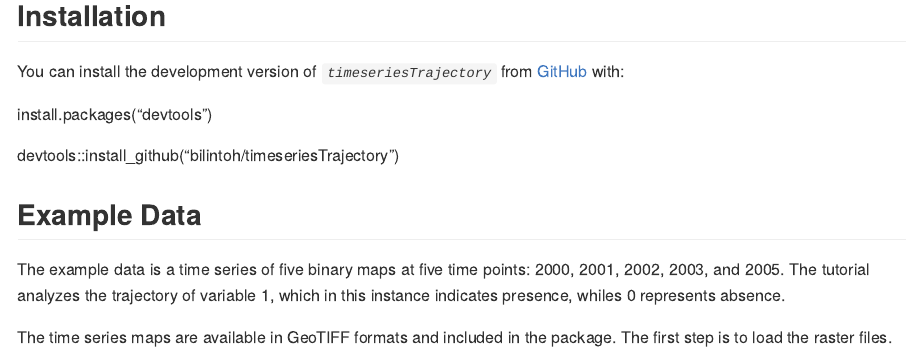
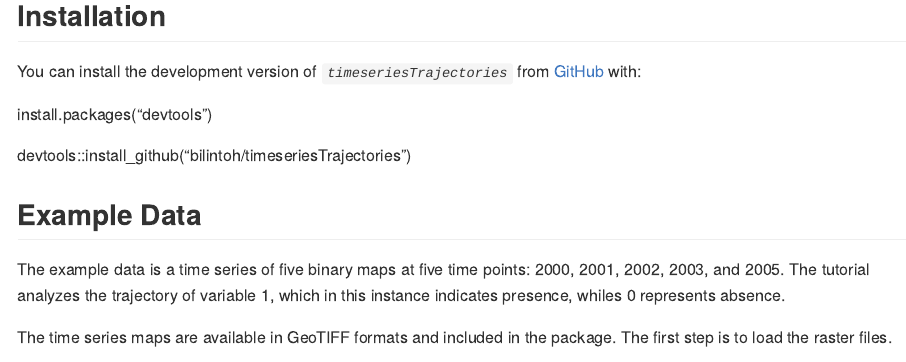
Before and after one commit to bilintoh/timeseriesTrajectories, an R Markdown document (README.Rmd): the page in a window 1100 px wide, from 400 px down. The pictures show the output file README.md that the author committed with the source, drawn offline in the style of GitHub; long lines of code are wrapped.

Commit message:
I change the name for the package in the ReadMe file from "timeseriesTrajectory" to "timeseriesTrajectories"

````diff
--- a/README.Rmd
+++ b/README.Rmd
@@ -18,11 +18,11 @@ quantify the change pattern during the time series.
 
 ## Installation
 
-You can install the development version of *`timeseriesTrajectory`* from [GitHub](https://github.com/) with:
+You can install the development version of *`timeseriesTrajectories`* from [GitHub](https://github.com/) with:
 
 install.packages("devtools")
 
-devtools::install_github("bilintoh/timeseriesTrajectory")
+devtools::install_github("bilintoh/timeseriesTrajectories")
 
 ```{r setup,include = FALSE,warning=FALSE}
 knitr::opts_chunk$set(
````
Also changed, not shown: README.md, 1 other file.
